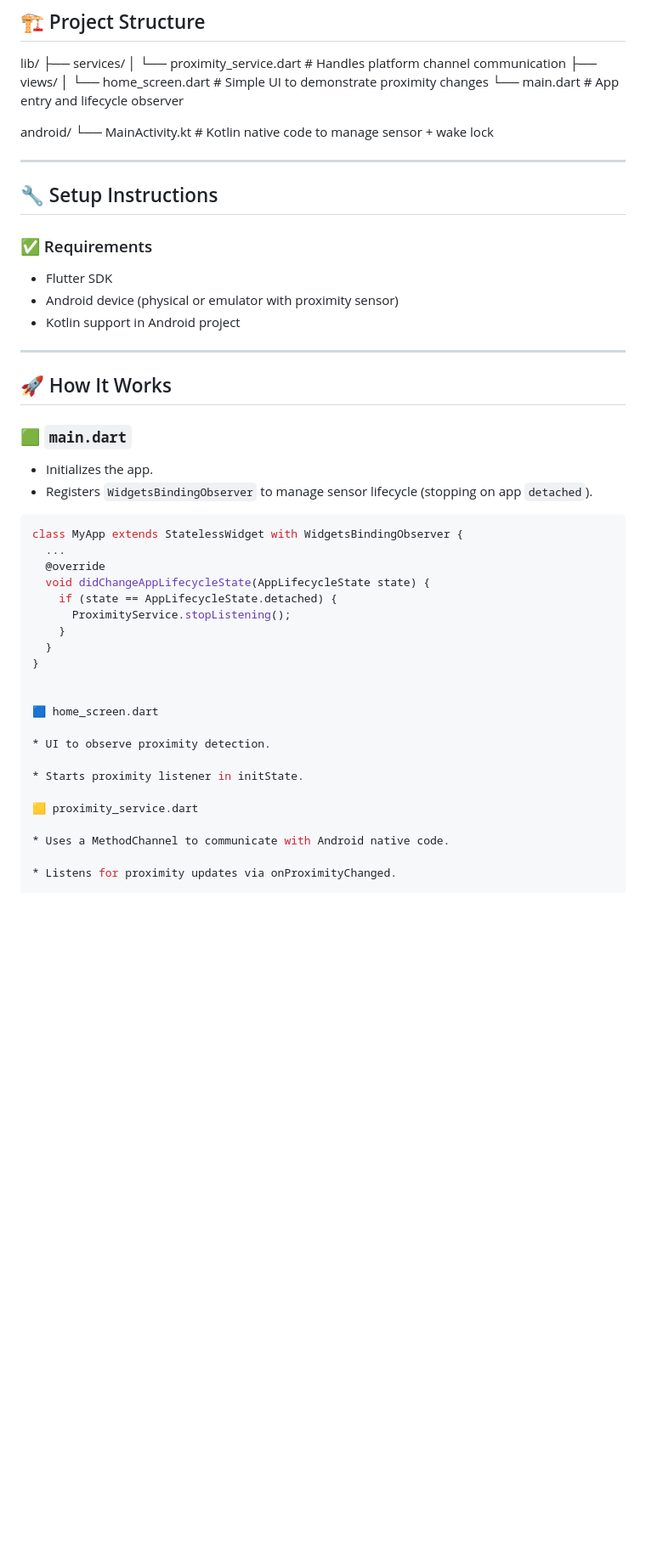
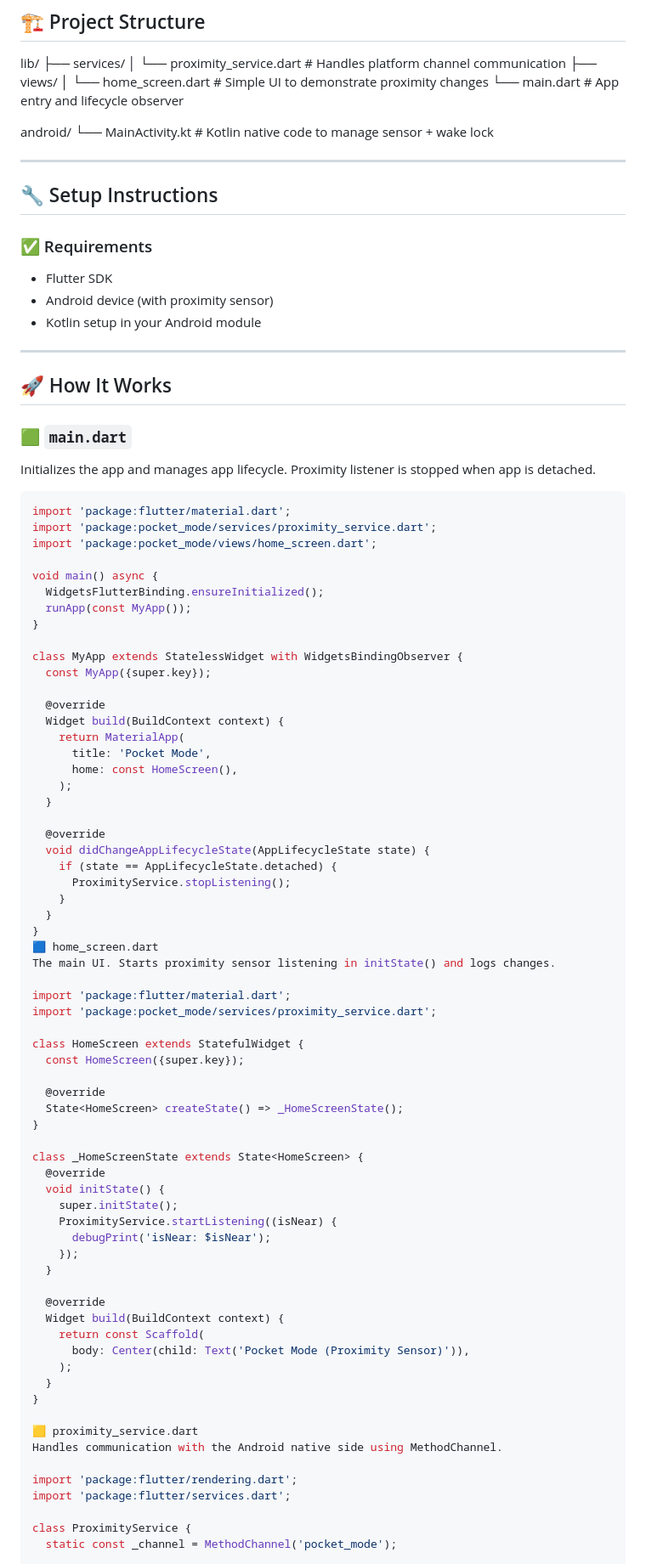
Before and after one commit to rajuislamdev/pocket-mode, a Markdown page: README.md, the part around the change printed below. Shown: that part at 85% size. Drawn GitHub-style; blank space fills up the shorter version.

````diff
--- a/README.md
+++ b/README.md
@@ -26,6 +26,7 @@ lib/
 android/
 └── MainActivity.kt # Kotlin native code to manage sensor + wake lock
 
+
 ---
 
 ## 🔧 Setup Instructions
@@ -33,8 +34,8 @@ android/
 ### ✅ Requirements
 
 - Flutter SDK
-- Android device (physical or emulator with proximity sensor)
-- Kotlin support in Android project
+- Android device (with proximity sensor)
+- Kotlin setup in your Android module
 
 ---
 
@@ -42,12 +43,29 @@ android/
 
 ### 🟩 `main.dart`
 
-- Initializes the app.
-- Registers `WidgetsBindingObserver` to manage sensor lifecycle (stopping on app `detached`).
+Initializes the app and manages app lifecycle. Proximity listener is stopped when app is detached.
 
 ```dart
+import 'package:flutter/material.dart';
+import 'package:pocket_mode/services/proximity_service.dart';
+import 'package:pocket_mode/views/home_screen.dart';
+
+void main() async {
+  WidgetsFlutterBinding.ensureInitialized();
+  runApp(const MyApp());
+}
+
 class MyApp extends StatelessWidget with WidgetsBindingObserver {
-  ...
+  const MyApp({super.key});
+
+  @override
+  Widget build(BuildContext context) {
+    return MaterialApp(
+      title: 'Pocket Mode',
+      home: const HomeScreen(),
+    );
+  }
+
   @override
   void didChangeAppLifecycleState(AppLifecycleState state) {
     if (state == AppLifecycleState.detached) {
@@ -55,17 +73,42 @@ class MyApp extends StatelessWidget with WidgetsBindingObserver {
     }
   }
 }
+🟦 home_screen.dart
+The main UI. Starts proximity sensor listening in initState() and logs changes.
 
+import 'package:flutter/material.dart';
+import 'package:pocket_mode/services/proximity_service.dart';
 
-🟦 home_screen.dart
+class HomeScreen extends StatefulWidget {
+  const HomeScreen({super.key});
 
-* UI to observe proximity detection.
+  @override
+  State<HomeScreen> createState() => _HomeScreenState();
+}
 
-* Starts proximity listener in initState.
+class _HomeScreenState extends State<HomeScreen> {
+  @override
+  void initState() {
+    super.initState();
+    ProximityService.startListening((isNear) {
+      debugPrint('isNear: $isNear');
+    });
+  }
+
+  @override
+  Widget build(BuildContext context) {
+    return const Scaffold(
+      body: Center(child: Text('Pocket Mode (Proximity Sensor)')),
+    );
+  }
+}
 
 🟨 proximity_service.dart
+Handles communication with the Android native side using MethodChannel.
 
-* Uses a MethodChannel to communicate with Android native code.
+import 'package:flutter/rendering.dart';
+import 'package:flutter/services.dart';
 
-* Listens for proximity updates via onProximityChanged.
+class ProximityService {
+  static const _channel = MethodChannel('pocket_mode');
 
````
Also changed, not shown: other parts of README.md (+124 -35 lines).
